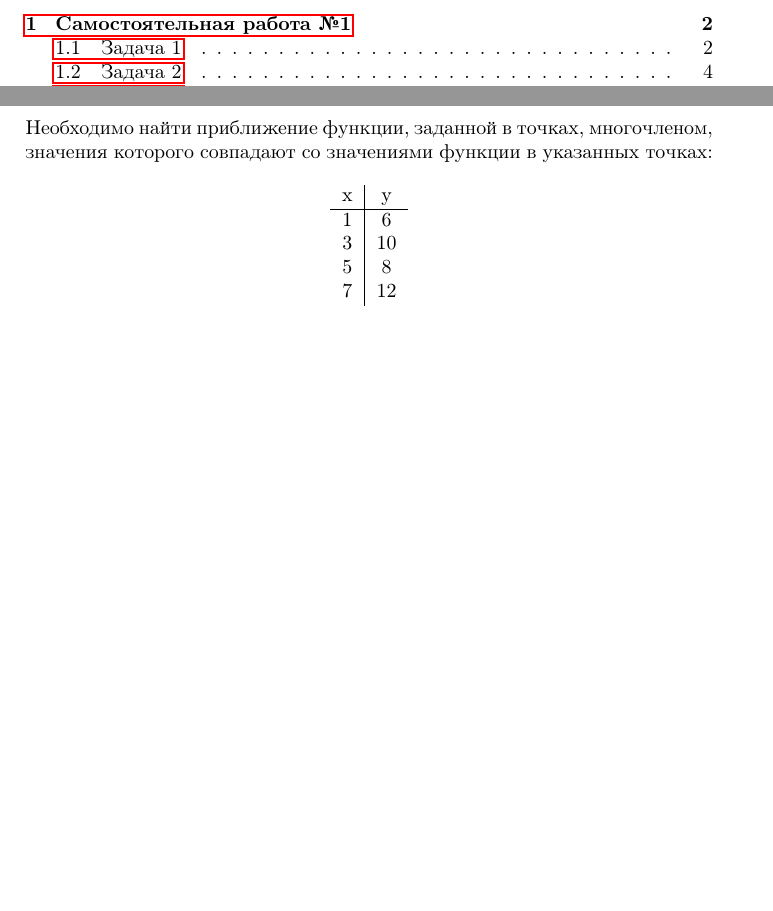
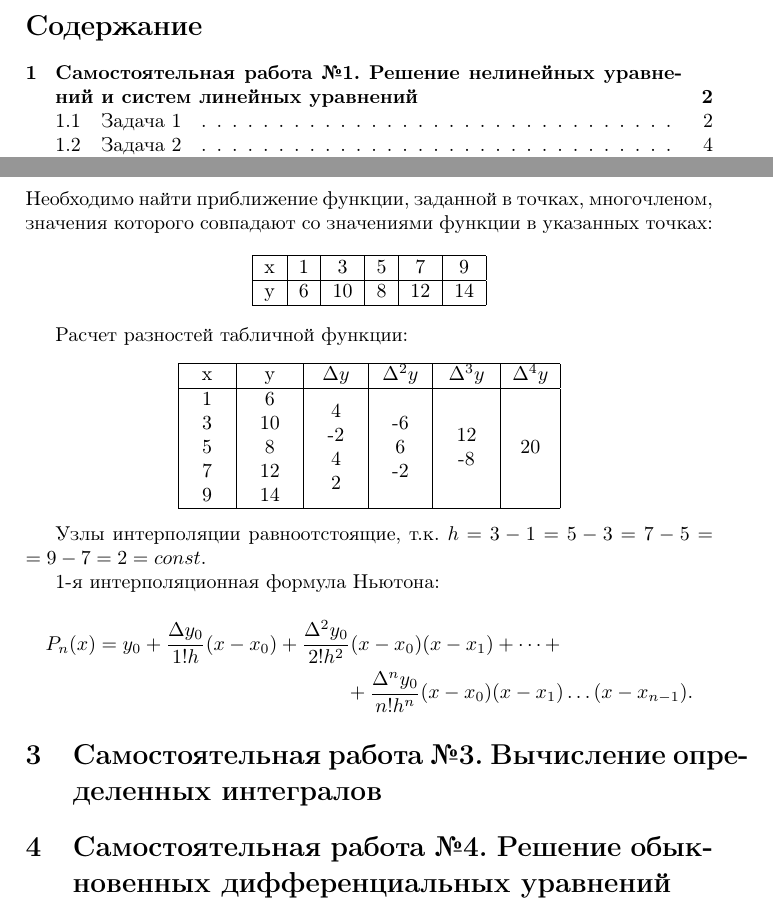
Before and after one commit to ValeryVerkhoturov/algorithms-2sem, a LaTeX document (main.tex): two parts of pages 2 and 9 of 9, joined at a grey line, cut at the place of the change, the shorter picture padded with empty space. Compiled offline with pdfLaTeX; TikZ figures are drawn from their code, not taken from saved files.

Commit message:
Update main.tex

```diff
--- a/main.tex
+++ b/main.tex
@@ -19,7 +19,7 @@
 \usepackage{icomma} % Убрать расстояние у запятой между цифрами
 
 \usepackage{hyperref}
-\hypersetup{pdftitle={Алгоритмы численных методов. Самостоятельные работы}, pdfauthor={Верхотуров В.С.}}
+\hypersetup{pdftitle={Алгоритмы численных методов. Самостоятельные работы}, pdfauthor={Верхотуров В.С.}, colorlinks=false, pdfborder={0 0 0}}
 
 \title{Алгоритмы численных методов. \\ Самостоятельные работы}
 \author{Верхотуров В.С.}
@@ -27,7 +27,7 @@
 \affil{РТУ МИРЭА}
 \date\today
 
-\newcommand*{\hm}[1]{#1\nobreak\discretionary{}{\hbox{$\mathsurround=0pt #1$}}{}} % перенос символа
+\newcommand*{\hm}[1]{#1\nobreak\discretionary{}{\hbox{$\mathsurround=0pt #1$}}{}} % Дублирование математического оператора при переносе выражения на новую строку
 
 
 \begin{document}
@@ -419,22 +419,67 @@ x_1 &= \frac{11+4\times_2-x_3}{-3}=\frac{11+4\times\frac{68}{29}-\frac{568}{29}}
     \end{cases}
 \end{equation*}
 
-\section{Самостоятельная работа \textnumero 2}
+\section{Самостоятельная работа \textnumero 2. Построение интерполяционных многочленов}
 
 \subsection*{Приближение функции}
 
 Необходимо найти приближение функции, заданной в точках, многочленом, значения которого совпадают со значениями функции в указанных точках:
 
 \begin{center}
-    \begin{tabular}{c|c}
-        x & y \\ \hline
-        1 & 6 \\
-        3 & 10 \\
-        5 & 8 \\
-        7 & 12 \\
-        9 & 14
+    \begin{tabular}{|c|c|c|c|c|c|}
+         \hline
+         x & 1 & 3 & 5 & 7 & 9 \\ \hline
+         y & 6 & 10 & 8 & 12 & 14 \\
+         \hline
     \end{tabular}
 \end{center}
 
+Расчет разностей табличной функции:
+\begin{center}
+    \begin{tabular}{|c|c|c|c|c|c|}
+         \hline
+         x & y & $\Delta y$ & $\Delta^2 y$ & $\Delta^3 y$ & $\Delta^4 y$  \\ \hline
+
+         \begin{tabular}{c}
+              1  \\ 3 \\ 5 \\ 7 \\ 9
+         \end{tabular}
+         &
+         \begin{tabular}{c}
+              6 \\ 10 \\ 8 \\ 12 \\ 14
+         \end{tabular}
+         &
+         \begin{tabular}{c}
+              4 \\ -2 \\ 4 \\ 2
+         \end{tabular}
+         &
+         \begin{tabular}{c}
+              -6 \\ 6 \\ -2
+         \end{tabular}
+         &
+         \begin{tabular}{c}
+              12 \\ -8
+         \end{tabular}
+         &
+         20 \\
+         \hline
+
+    \end{tabular}
+\end{center}
+
+Узлы интерполяции равноотстоящие, т.к. $h = 3-1 = 5-3 = 7-5 \hm = 9-7 = 2 = const$.
+
+1-я интерполяционная формула Ньютона:
+\begin{multline*}
+P_n(x) =
+y_0 +
+\frac{\Delta y_0}{1!h}(x-x_0) +
+\frac{\Delta^2 y_0}{2!h^2}(x-x_0)(x-x_1) +
+\dots + \\ +
+\frac{\Delta^n y_0}{n!h^n}(x-x_0)(x-x_1)\dots(x-x_{n-1}) .
+\end{multline*}
+
+\section{Самостоятельная работа \textnumero 3. Вычисление определенных интегралов}
+
+\section{Самостоятельная работа \textnumero 4. Решение обыкновенных дифференциальных уравнений}
 
 \end{document}
```
Also changed, not shown: main.tex (2 more changed lines).
